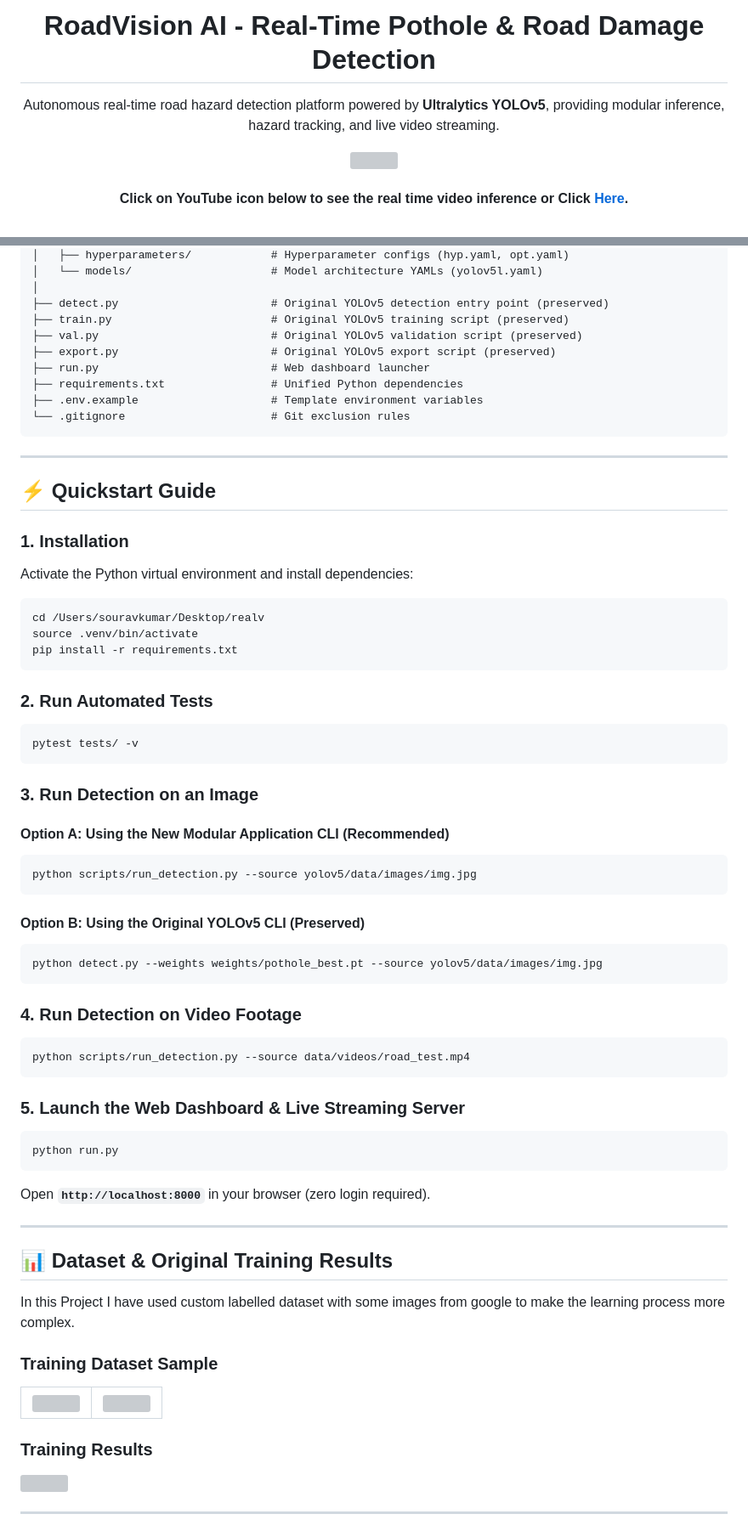
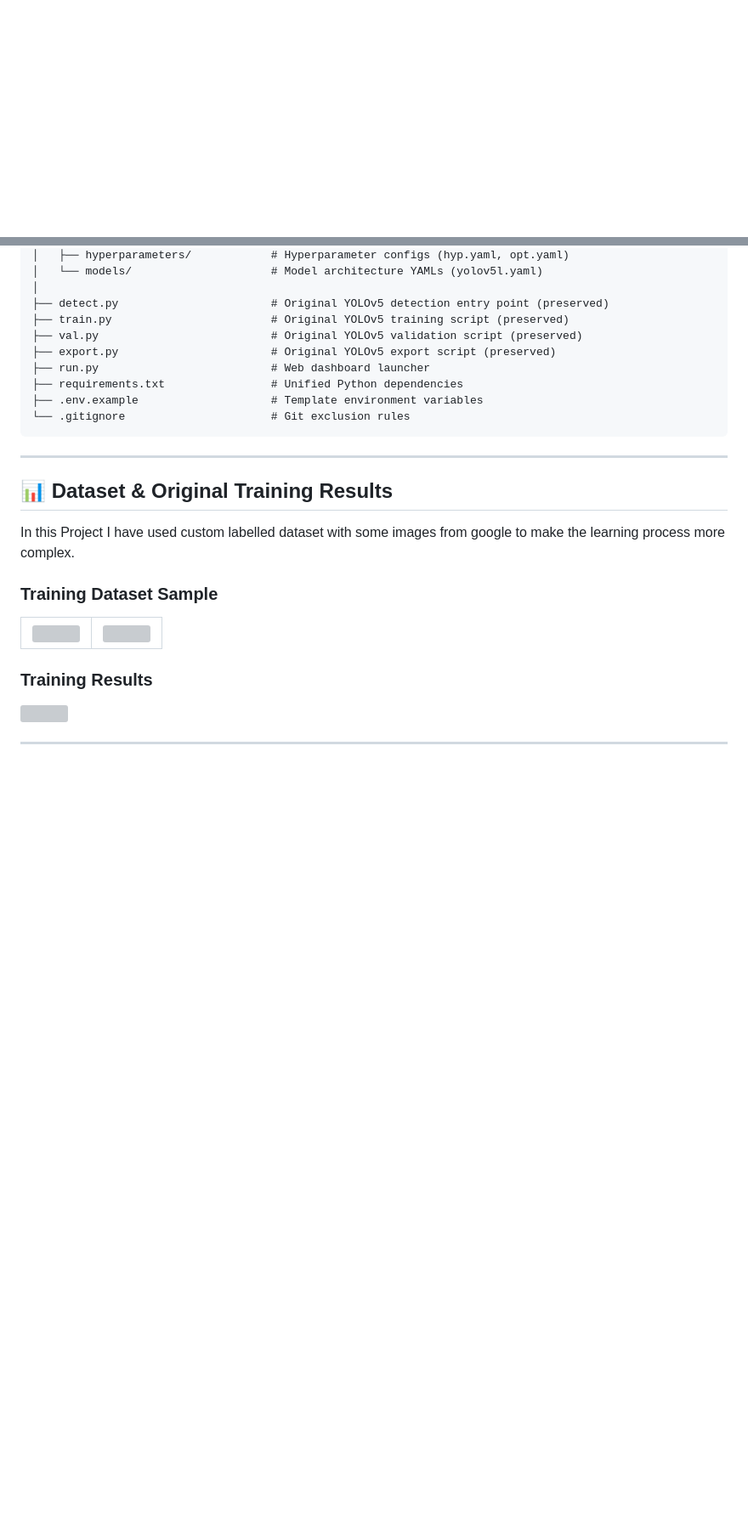
Before and after one commit to CodeWithShivanshu/AI-Road-Damage-Detector, a Markdown page: README.md, 2 parts joined by grey strips. Shown at 85% size. Drawn GitHub-style; blank space fills up the shorter version; grey boxes are pictures that could not be loaded.

````diff
--- a/README.md
+++ b/README.md
@@ -1,14 +0,0 @@
-<div align="center">
-<h1>RoadVision AI - Real-Time Pothole & Road Damage Detection</h1>
-
-<p>
-Autonomous real-time road hazard detection platform powered by <strong>Ultralytics YOLOv5</strong>, providing modular inference, hazard tracking, and live video streaming.
-</p>
-
-<p align="center">
-<img src="./yolov5/data/images/img.jpg" width="600" height="400"/>
-</p>
-
-#### Click on YouTube icon below to see the real time video inference or Click <a href="https://youtu.be/b0Lm3yeNxPM">Here</a>.
-<br>
-
@@ -80,46 +49,6 @@ realv/
 
 ---
 
-## ⚡ Quickstart Guide
-
-### 1. Installation
-Activate the Python virtual environment and install dependencies:
-
-```bash
-cd /Users/souravkumar/Desktop/realv
-source .venv/bin/activate
-pip install -r requirements.txt
-```
-
-### 2. Run Automated Tests
-```bash
-pytest tests/ -v
-```
-
-### 3. Run Detection on an Image
-
-#### Option A: Using the New Modular Application CLI (Recommended)
-```bash
-python scripts/run_detection.py --source yolov5/data/images/img.jpg
-```
-
-#### Option B: Using the Original YOLOv5 CLI (Preserved)
-```bash
-python detect.py --weights weights/pothole_best.pt --source yolov5/data/images/img.jpg
-```
-
-### 4. Run Detection on Video Footage
-```bash
-python scripts/run_detection.py --source data/videos/road_test.mp4
-```
-
-### 5. Launch the Web Dashboard & Live Streaming Server
-```bash
-python run.py
-```
-Open **`http://localhost:8000`** in your browser (zero login required).
-
----
 
 ## 📊 Dataset & Original Training Results
 
````
Also changed, not shown: other parts of README.md (+0 -21 lines).
